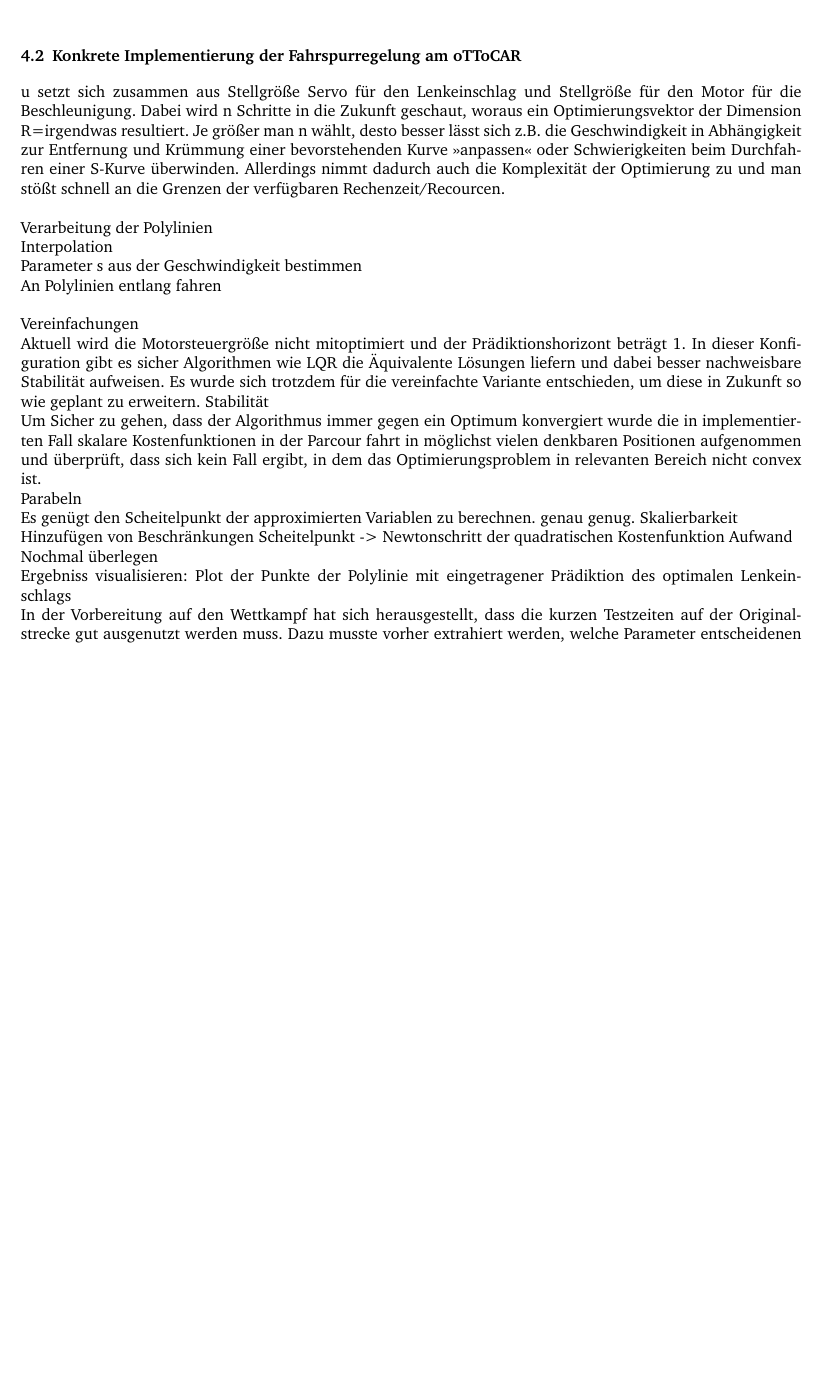
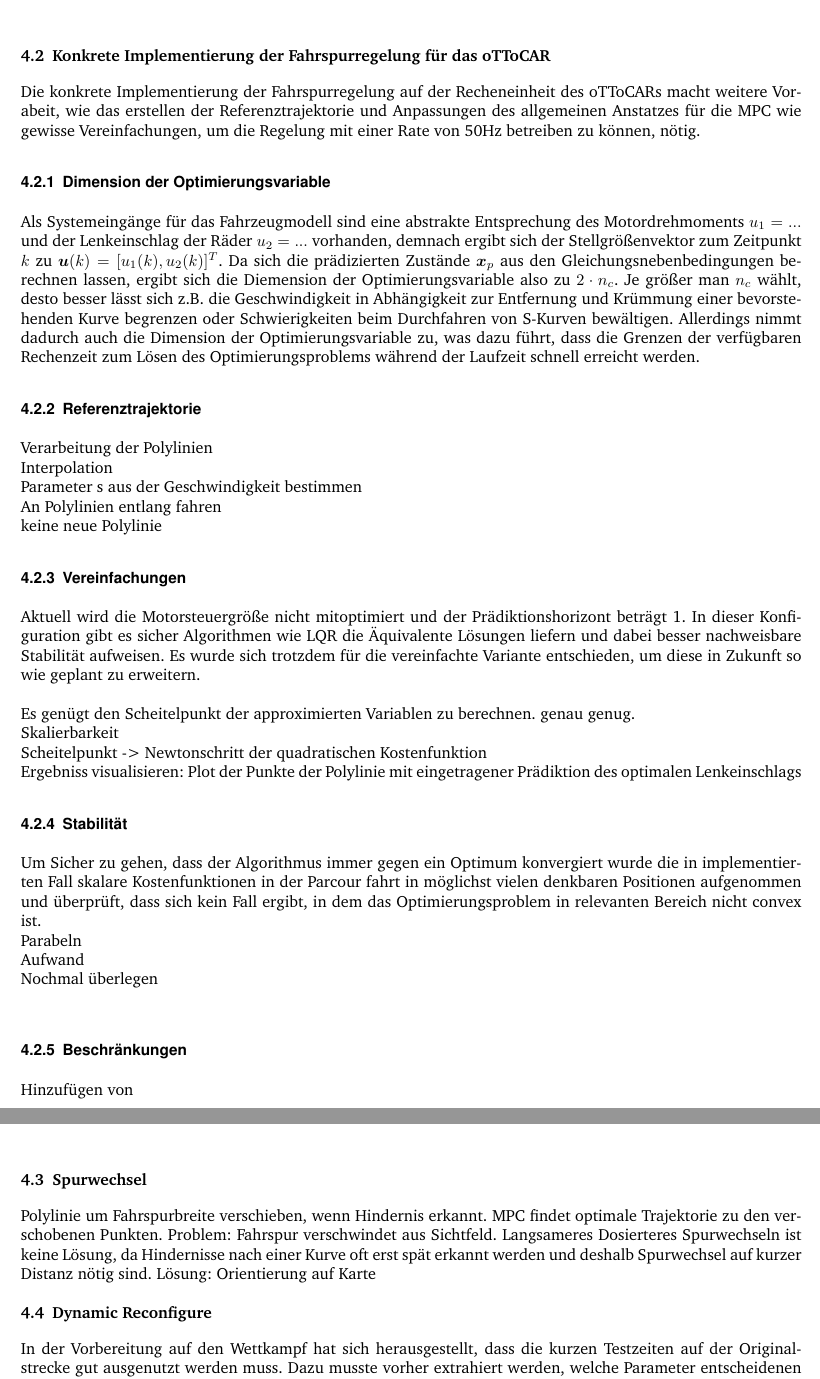
Before and after one commit to Iarbas/oTToCARBericht, a LaTeX document (oTToCARBericht.tex, which reads Kapitel4.tex): part of page 10 of 10 before the commit and two parts of pages 10 and 11 of 11 after it, the two joined at a grey line, cut so that both start at the same text, the shorter picture padded with empty space. The pictures show the PDF file oTToCARBericht.pdf that the author committed with the source.

Commit message:
konkrete Implementierung (Dimension)

```diff
--- a/Kapitel4.tex
+++ b/Kapitel4.tex
@@ -38,12 +38,18 @@ Mit den Vektoren
 und dazugehörigen Wichtungsmatrizen $\boldsymbol{Q}_i\;(i=1, ...,n_p)$ und $\boldsymbol{R}_j\;(j=0, ...,n_c-1)$, die folgende Vorausetzungen erfüllen müssen.\\
 Linear MPC/Nonlinear MPC\\
 Beschränkungen
-\subsection{Konkrete Implementierung der Fahrspurregelung am oTToCAR}
-u setzt sich zusammen aus Stellgröße Servo für den Lenkeinschlag und Stellgröße für den Motor für die Beschleunigung. Dabei wird n Schritte in die Zukunft geschaut, woraus ein Optimierungsvektor der Dimension R=irgendwas resultiert. Je größer man n wählt, desto besser lässt sich z.B. die Geschwindigkeit in Abhängigkeit zur Entfernung und Krümmung einer bevorstehenden Kurve ">anpassen"< oder Schwierigkeiten beim Durchfahren einer S-Kurve überwinden. Allerdings nimmt dadurch auch die Komplexität der Optimierung zu und man stößt schnell an die Grenzen der verfügbaren Rechenzeit/Recourcen.\\ \\
+\subsection{Konkrete Implementierung der Fahrspurregelung für das oTToCAR}
+Die konkrete Implementierung der Fahrspurregelung auf der Recheneinheit des oTToCARs macht weitere Vorabeit, wie das erstellen der Referenztrajektorie und Anpassungen des allgemeinen Anstatzes für die MPC wie gewisse Vereinfachungen, um die Regelung mit einer Rate von 50Hz betreiben zu können, nötig.
+\subsubsection{Dimension der Optimierungsvariable}
+Als Systemeingänge für das Fahrzeugmodell sind eine abstrakte Entsprechung des Motordrehmoments $u_1=...$ und der Lenkeinschlag der Räder $u_2=...$ vorhanden, demnach ergibt sich der Stellgrößenvektor zum Zeitpunkt $k$ zu $\boldsymbol{u}(k)=[u_1(k), u_2(k)]^T$. Da sich die prädizierten Zustände $\boldsymbol{x}_p$ aus den Gleichungsnebenbedingungen berechnen lassen, ergibt sich die Diemension der Optimierungsvariable also zu $2\cdot n_c$.
+Je größer man $n_c$ wählt, desto besser lässt sich z.B. die Geschwindigkeit in Abhängigkeit zur Entfernung und Krümmung einer bevorstehenden Kurve begrenzen oder Schwierigkeiten beim Durchfahren von S-Kurven bewältigen. Allerdings nimmt dadurch auch die Dimension der Optimierungsvariable zu, was dazu führt, dass die Grenzen der verfügbaren Rechenzeit zum Lösen des Optimierungsproblems während der Laufzeit schnell erreicht werden.
+\subsubsection{Referenztrajektorie}
 Verarbeitung der Polylinien\\
 Interpolation\\
 Parameter s aus der Geschwindigkeit bestimmen\\
-An Polylinien entlang fahren\\ \\
-Vereinfachungen\\
-Aktuell wird die Motorsteuergröße nicht mitoptimiert und der Prädiktionshorizont beträgt 1. In dieser Konfiguration gibt es sicher Algorithmen wie LQR die Äquivalente Lösungen liefern und dabei besser nachweisbare Stabilität aufweisen. Es wurde sich trotzdem für die vereinfachte Variante entschieden, um diese in Zukunft so wie geplant zu erweitern.
-Stabilität\\
+An Polylinien entlang fahren\\
+keine neue Polylinie
+\subsubsection{Vereinfachungen}
+Aktuell wird die Motorsteuergröße nicht mitoptimiert und der Prädiktionshorizont beträgt 1. In dieser Konfiguration gibt es sicher Algorithmen wie LQR die Äquivalente Lösungen liefern und dabei besser nachweisbare Stabilität aufweisen. Es wurde sich trotzdem für die vereinfachte Variante entschieden, um diese in Zukunft so wie geplant zu erweitern.\\ \\
+Es genügt den Scheitelpunkt der approximierten Variablen zu berechnen. genau genug.\\
+Skalierbarkeit\\
@@ -50,15 +59,17 @@ Stabilität\\
+\subsubsection{Stabilität}
 Um Sicher zu gehen, dass der Algorithmus immer gegen ein Optimum konvergiert wurde die in implementierten Fall skalare Kostenfunktionen in der Parcour fahrt in möglichst vielen denkbaren Positionen aufgenommen und überprüft, dass sich kein Fall ergibt, in dem das Optimierungsproblem in relevanten Bereich nicht convex ist.
 \\
 Parabeln
 \\
-Es genügt den Scheitelpunkt der approximierten Variablen zu berechnen. genau genug.
-Skalierbarkeit\\
-Hinzufügen von Beschränkungen
-Scheitelpunkt -> Newtonschritt der quadratischen Kostenfunktion
 Aufwand\\
 Nochmal überlegen\\
-Ergebniss visualisieren: Plot der Punkte der Polylinie mit eingetragener Prädiktion des optimalen Lenkeinschlags\\
+
+\subsubsection{Beschränkungen}
+Hinzufügen von ~
+\subsection{Spurwechsel}
+Polylinie um Fahrspurbreite verschieben, wenn Hindernis erkannt. MPC findet optimale Trajektorie zu den verschobenen Punkten. Problem: Fahrspur verschwindet aus Sichtfeld. Langsameres Dosierteres Spurwechseln ist keine Lösung, da Hindernisse nach einer Kurve oft erst spät erkannt werden und deshalb Spurwechsel auf kurzer Distanz nötig sind. Lösung: Orientierung auf Karte
+
+\subsection{Dynamic Reconfigure}
 In der Vorbereitung auf den Wettkampf hat sich herausgestellt, dass die kurzen Testzeiten auf der Originalstrecke gut ausgenutzt werden muss. Dazu musste vorher extrahiert werden, welche Parameter entscheidenen Einfluss auf die Güte haben. Diese konnten dann online während der Fahrt mit dem dynamic reconfigure Paket getuned werden. (welche Parameter)\\
-keine neue Polylinie\\
 \subsection{Zukünftige Schritte}
 Geschwindigkeit, mehrere Schritte in die Zukunft, Erstellung einer Karte mit Gewichtung der Confidence der Polylinien
```
Also changed, not shown: oTToCARBericht.pdf, Kapitel4.tex (3 more changed lines).
